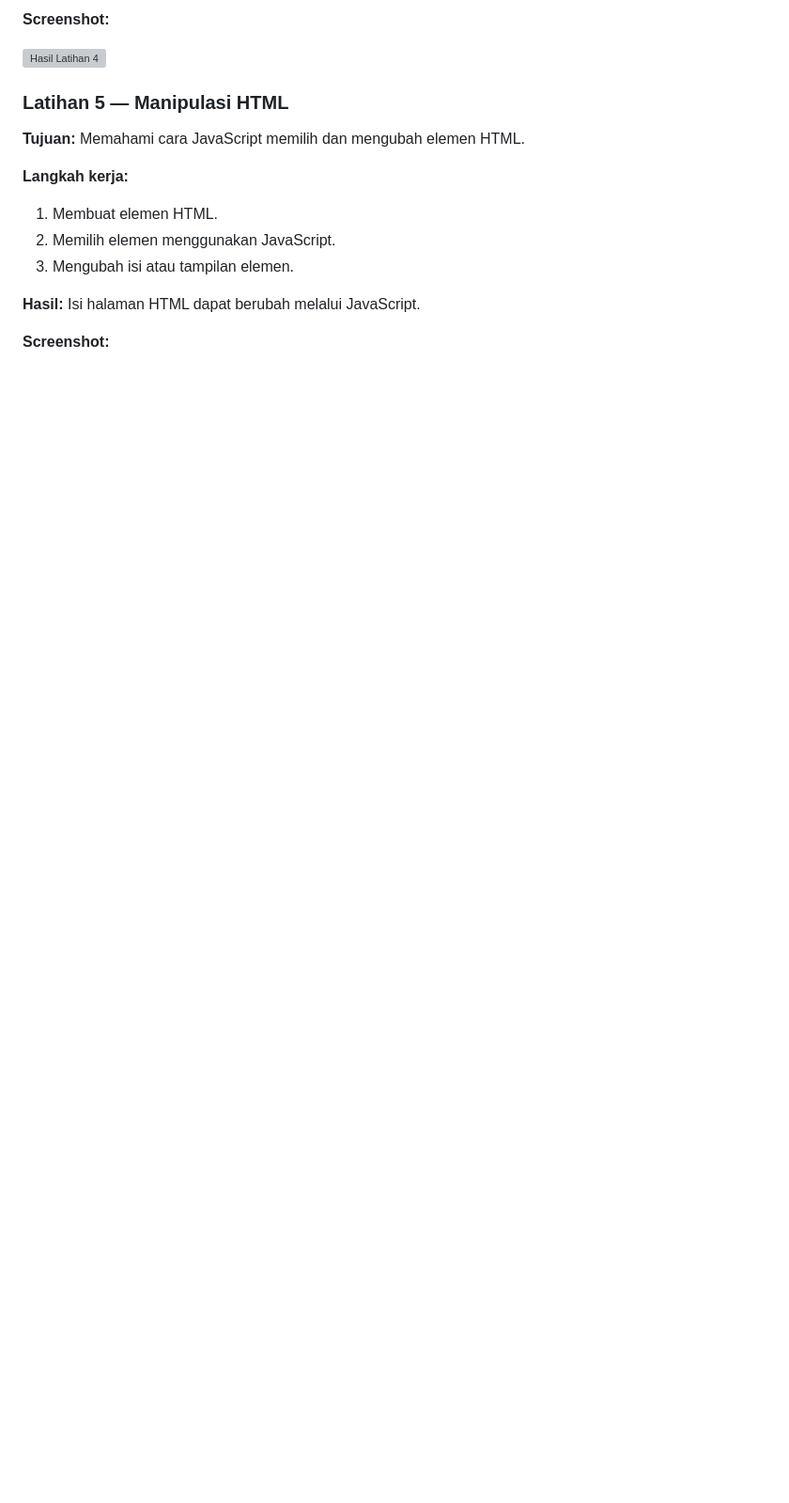
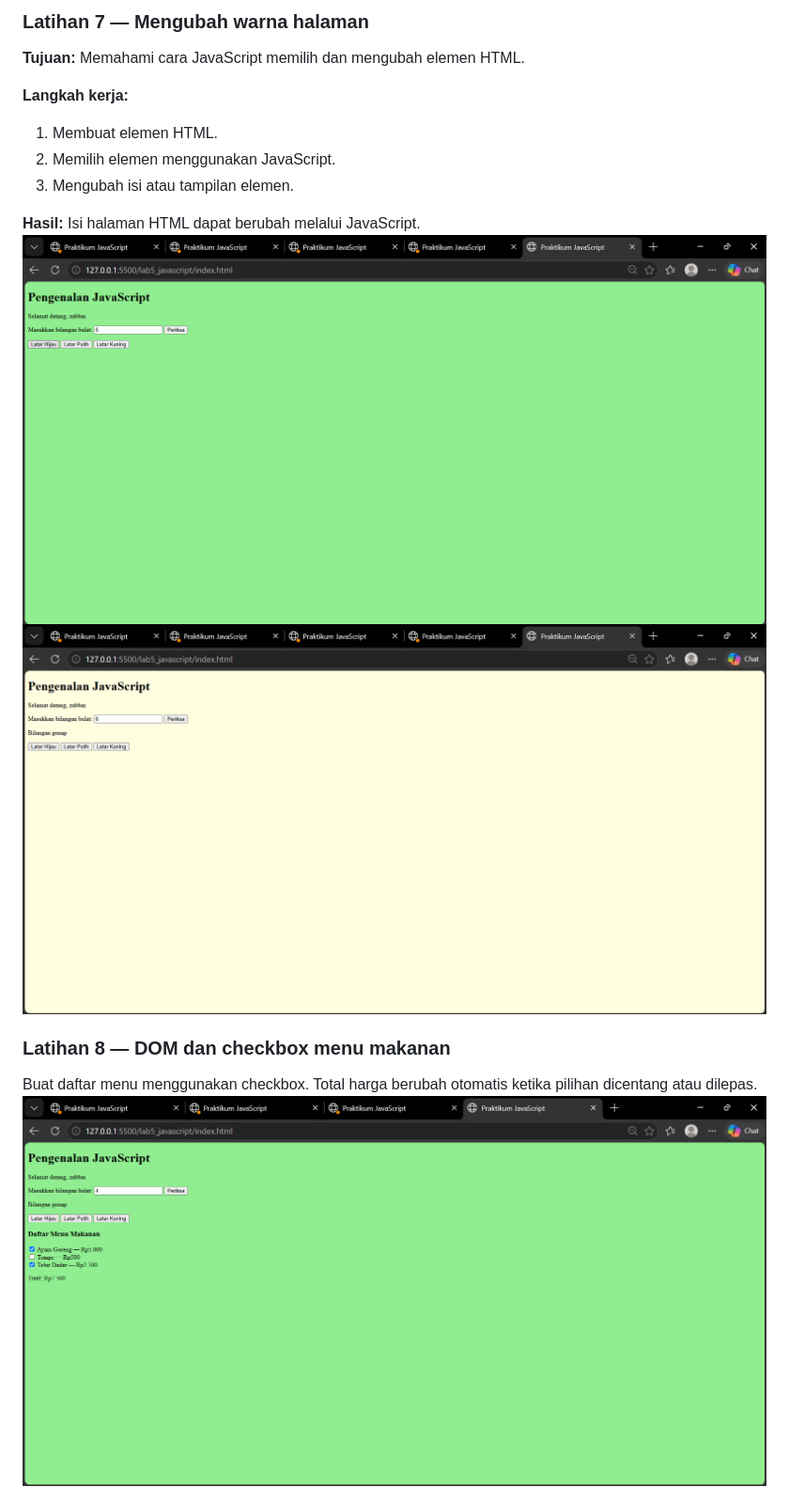
Before and after one commit to mzabbar573-ui/Lab5Web, a Markdown page: README.md, the part around one of its changes. Shown at 94% size. Rendered like a GitHub page; blank space fills up the shorter version; grey boxes are pictures that could not be loaded.

```diff
--- a/README.md
+++ b/README.md
@@ -80,9 +82,5 @@ Materi teori dasar yang dipelajari meliputi:
 
-**Screenshot:**
-
-![Hasil Latihan 4](screenshots/latihan-4.png)
-
-### Latihan 5 — Manipulasi HTML
+### Latihan 7 — Mengubah warna halaman
 
 **Tujuan:** Memahami cara JavaScript memilih dan mengubah elemen HTML.
 
@@ -92,6 +90,11 @@ Materi teori dasar yang dipelajari meliputi:
 3. Mengubah isi atau tampilan elemen.
 
 **Hasil:** Isi halaman HTML dapat berubah melalui JavaScript.
+![Hasil Latihan 5](https://github.com/mzabbar573-ui/Lab5Web/blob/main/ScreenShoot%20lab5/Screenshot%202026-10-24%20204923.png)
+![Hasil Latihan 5](https://github.com/mzabbar573-ui/Lab5Web/blob/main/ScreenShoot%20lab5/Screenshot%202026-10-24%20205022.png)
 
-**Screenshot:**
+### Latihan 8 — DOM dan checkbox menu makanan
+Buat daftar menu menggunakan checkbox. Total harga berubah otomatis ketika pilihan
+dicentang atau dilepas.
+![Hasil Latihan 5](https://github.com/mzabbar573-ui/Lab5Web/blob/main/ScreenShoot%20lab5/Screenshot%202026-10-24%20205746.png)
 
```
Also changed, not shown: other parts of README.md (+21 -46 lines).
